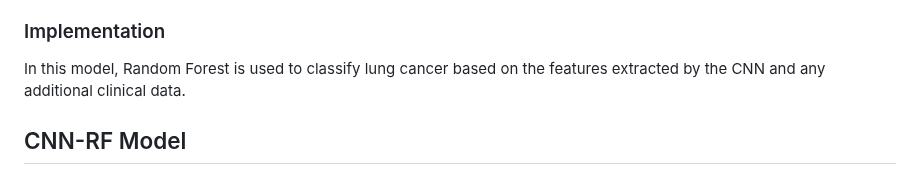
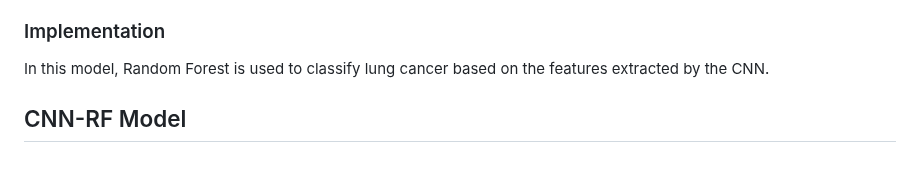
Before and after one commit to NDarayut/Lung-Cancer-Classification-With-CNN-RF-Model, a Markdown page: README.md, the part around the change. Drawn GitHub-style.

```diff
--- a/README.md
+++ b/README.md
@@ -33,7 +33,7 @@ Random Forest is an ensemble learning method that combines multiple decision tre
 - **Bootstrap Aggregating (Bagging)**: Each tree in the forest is trained on a bootstrap sample (random sampling with replacement) of the dataset, which helps to reduce variance and improve the overall model performance.
 - **Performance with Small Datasets**: Random Forest can perform well even with smaller datasets due to its inherent ability to generalize from limited samples. The aggregation of multiple trees helps to mitigate overfitting, making it a viable option when data is scarce.
 <h3>Implementation</h3>
-In this model, Random Forest is used to classify lung cancer based on the features extracted by the CNN and any additional clinical data.
+In this model, Random Forest is used to classify lung cancer based on the features extracted by the CNN.
 <h2>CNN-RF Model</h2>
 Combining CNNs and Random Forests leverages the strengths of both models, creating a powerful hybrid approach:
 
```
